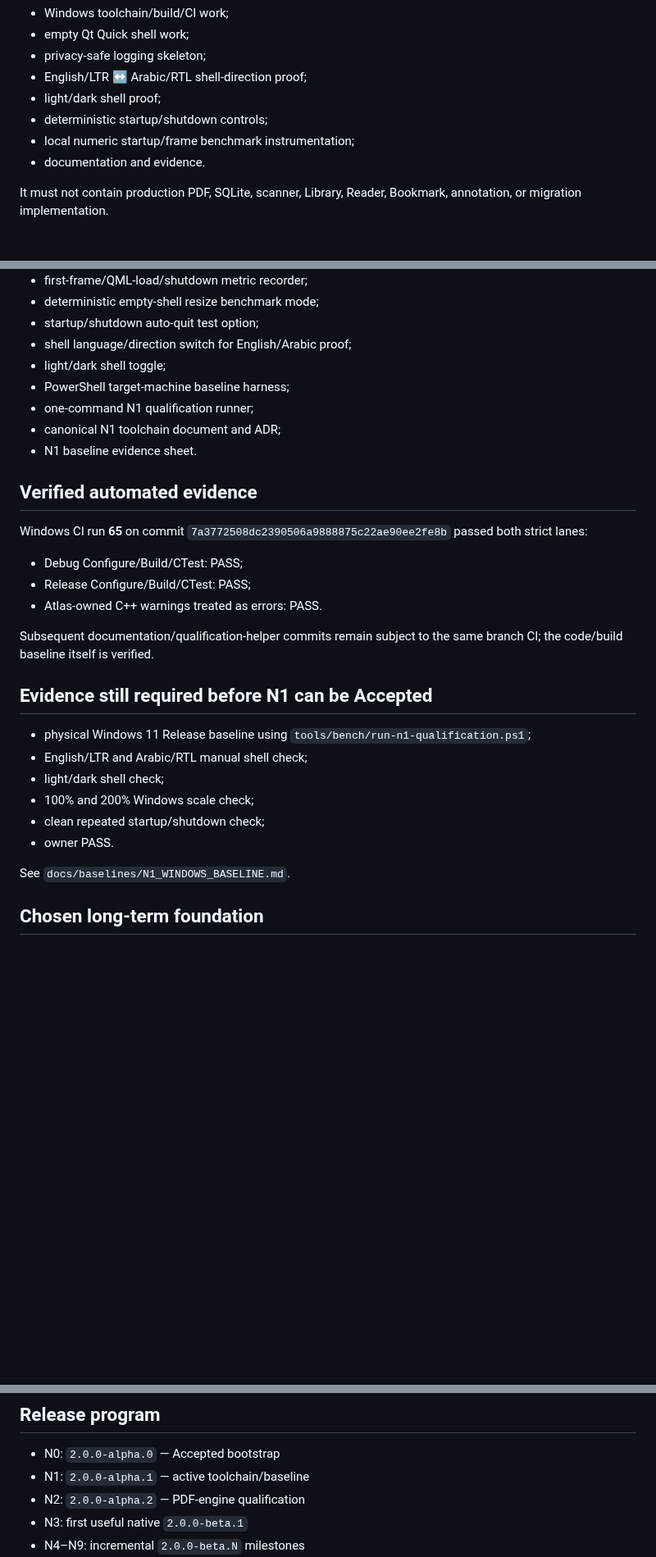
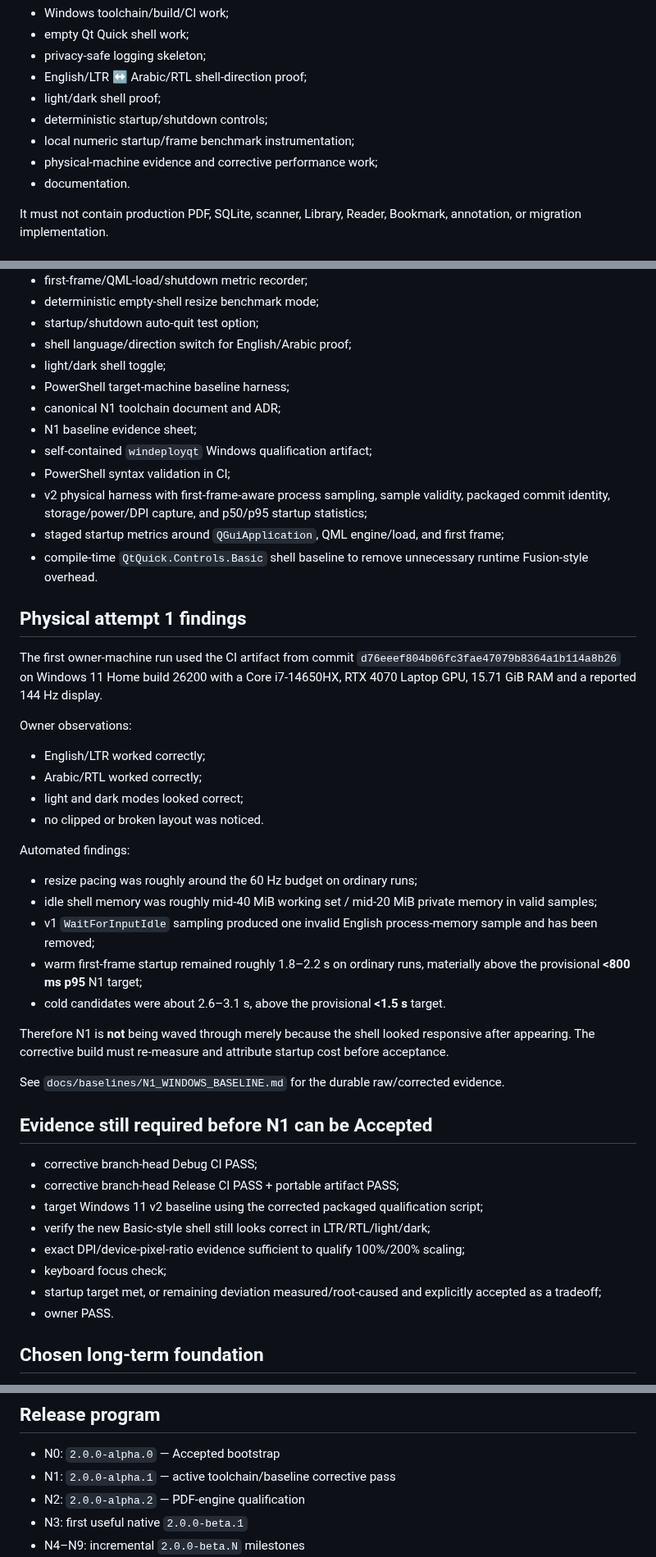
Before and after one commit to AbubakarYasir/Atlas-Reader, a Markdown page: INFO.md, 3 parts joined by grey strips. Shown at 82% size. Drawn GitHub-style; blank space fills up the shorter version.

Commit message:
n1: record physical baseline corrective status

```diff
--- a/INFO.md
+++ b/INFO.md
@@ -27,7 +27,8 @@ It may contain only:
 - light/dark shell proof;
 - deterministic startup/shutdown controls;
 - local numeric startup/frame benchmark instrumentation;
-- documentation and evidence.
+- physical-machine evidence and corrective performance work;
+- documentation.
 
 It must not contain production PDF, SQLite, scanner, Library, Reader, Bookmark, annotation, or migration implementation.
 
@@ -63,30 +64,47 @@ This is a reproducibility decision for the alpha baseline. The Qt pin must be re
 - shell language/direction switch for English/Arabic proof;
 - light/dark shell toggle;
 - PowerShell target-machine baseline harness;
-- one-command N1 qualification runner;
 - canonical N1 toolchain document and ADR;
-- N1 baseline evidence sheet.
+- N1 baseline evidence sheet;
+- self-contained `windeployqt` Windows qualification artifact;
+- PowerShell syntax validation in CI;
+- v2 physical harness with first-frame-aware process sampling, sample validity, packaged commit identity, storage/power/DPI capture, and p50/p95 startup statistics;
+- staged startup metrics around `QGuiApplication`, QML engine/load, and first frame;
+- compile-time `QtQuick.Controls.Basic` shell baseline to remove unnecessary runtime Fusion-style overhead.
 
-## Verified automated evidence
+## Physical attempt 1 findings
 
-Windows CI run **65** on commit `7a3772508dc2390506a9888875c22ae90ee2fe8b` passed both strict lanes:
+The first owner-machine run used the CI artifact from commit `d76eeef804b06fc3fae47079b8364a1b114a8b26` on Windows 11 Home build 26200 with a Core i7-14650HX, RTX 4070 Laptop GPU, 15.71 GiB RAM and a reported 144 Hz display.
 
-- Debug Configure/Build/CTest: PASS;
-- Release Configure/Build/CTest: PASS;
-- Atlas-owned C++ warnings treated as errors: PASS.
+Owner observations:
 
-Subsequent documentation/qualification-helper commits remain subject to the same branch CI; the code/build baseline itself is verified.
+- English/LTR worked correctly;
+- Arabic/RTL worked correctly;
+- light and dark modes looked correct;
+- no clipped or broken layout was noticed.
+
+Automated findings:
+
+- resize pacing was roughly around the 60 Hz budget on ordinary runs;
+- idle shell memory was roughly mid-40 MiB working set / mid-20 MiB private memory in valid samples;
+- v1 `WaitForInputIdle` sampling produced one invalid English process-memory sample and has been removed;
+- warm first-frame startup remained roughly 1.8–2.2 s on ordinary runs, materially above the provisional **<800 ms p95** N1 target;
+- cold candidates were about 2.6–3.1 s, above the provisional **<1.5 s** target.
+
+Therefore N1 is **not** being waved through merely because the shell looked responsive after appearing. The corrective build must re-measure and attribute startup cost before acceptance.
+
+See `docs/baselines/N1_WINDOWS_BASELINE.md` for the durable raw/corrected evidence.
 
 ## Evidence still required before N1 can be Accepted
 
-- physical Windows 11 Release baseline using `tools/bench/run-n1-qualification.ps1`;
-- English/LTR and Arabic/RTL manual shell check;
-- light/dark shell check;
-- 100% and 200% Windows scale check;
-- clean repeated startup/shutdown check;
+- corrective branch-head Debug CI PASS;
+- corrective branch-head Release CI PASS + portable artifact PASS;
+- target Windows 11 v2 baseline using the corrected packaged qualification script;
+- verify the new Basic-style shell still looks correct in LTR/RTL/light/dark;
+- exact DPI/device-pixel-ratio evidence sufficient to qualify 100%/200% scaling;
+- keyboard focus check;
+- startup target met, or remaining deviation measured/root-caused and explicitly accepted as a tradeoff;
 - owner PASS.
-
-See `docs/baselines/N1_WINDOWS_BASELINE.md`.
 
 ## Chosen long-term foundation
 
@@ -116,7 +134,7 @@ The research-data rule remains:
 ## Release program
 
 - N0: `2.0.0-alpha.0` — Accepted bootstrap
-- N1: `2.0.0-alpha.1` — active toolchain/baseline
+- N1: `2.0.0-alpha.1` — active toolchain/baseline corrective pass
 - N2: `2.0.0-alpha.2` — PDF-engine qualification
 - N3: first useful native `2.0.0-beta.1`
 - N4–N9: incremental `2.0.0-beta.N` milestones
```
Also changed, not shown: other parts of INFO.md (+1 -1 lines).
